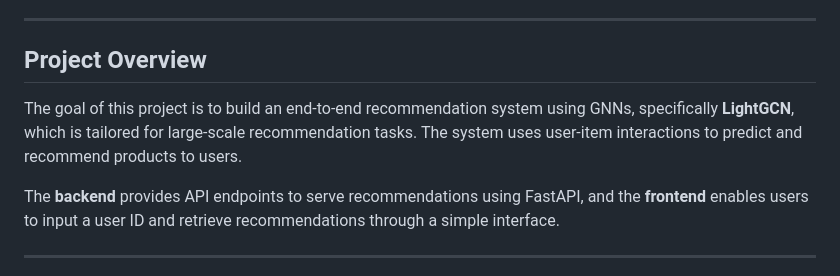
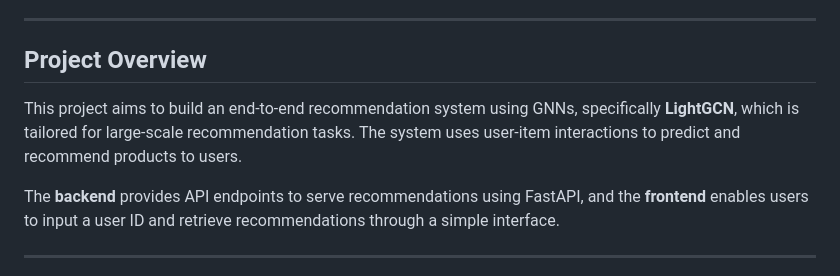
Before and after one commit to deepak2233/GNN-Based-Recommendation-System-using-LightGCN, a Markdown page: README.md, the part around the change printed below. GitHub-like rendering.

```diff
--- a/README.md
+++ b/README.md
@@ -20,9 +21,10 @@ This project implements a **Graph Neural Network (GNN)** based recommendation sy
 
 
 ---
+
 ## Project Overview
 
-The goal of this project is to build an end-to-end recommendation system using GNNs, specifically **LightGCN**, which is tailored for large-scale recommendation tasks. The system uses user-item interactions to predict and recommend products to users.
+This project aims to build an end-to-end recommendation system using GNNs, specifically **LightGCN**, which is tailored for large-scale recommendation tasks. The system uses user-item interactions to predict and recommend products to users.
 
 The **backend** provides API endpoints to serve recommendations using FastAPI, and the **frontend** enables users to input a user ID and retrieve recommendations through a simple interface.
 
```
Also changed, not shown: other parts of README.md (+1 -0 lines).
